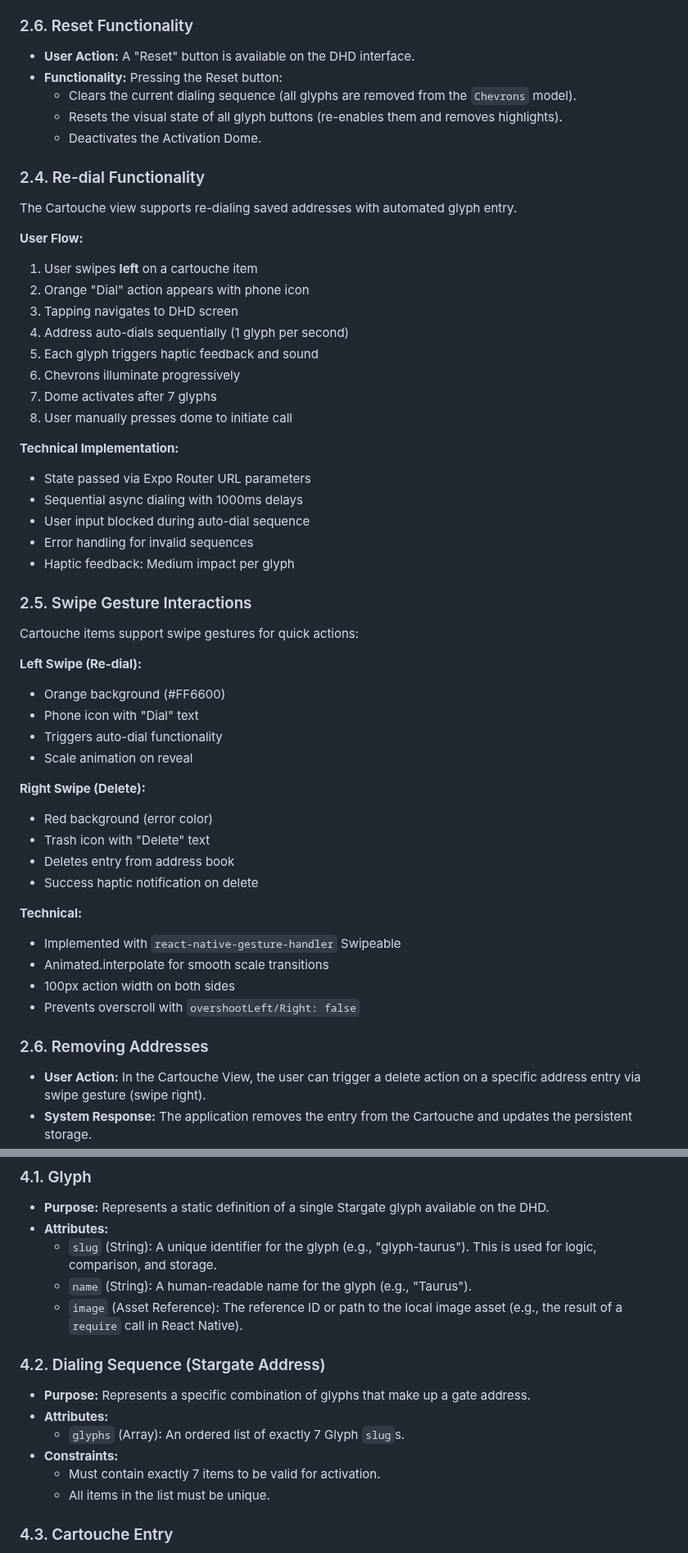
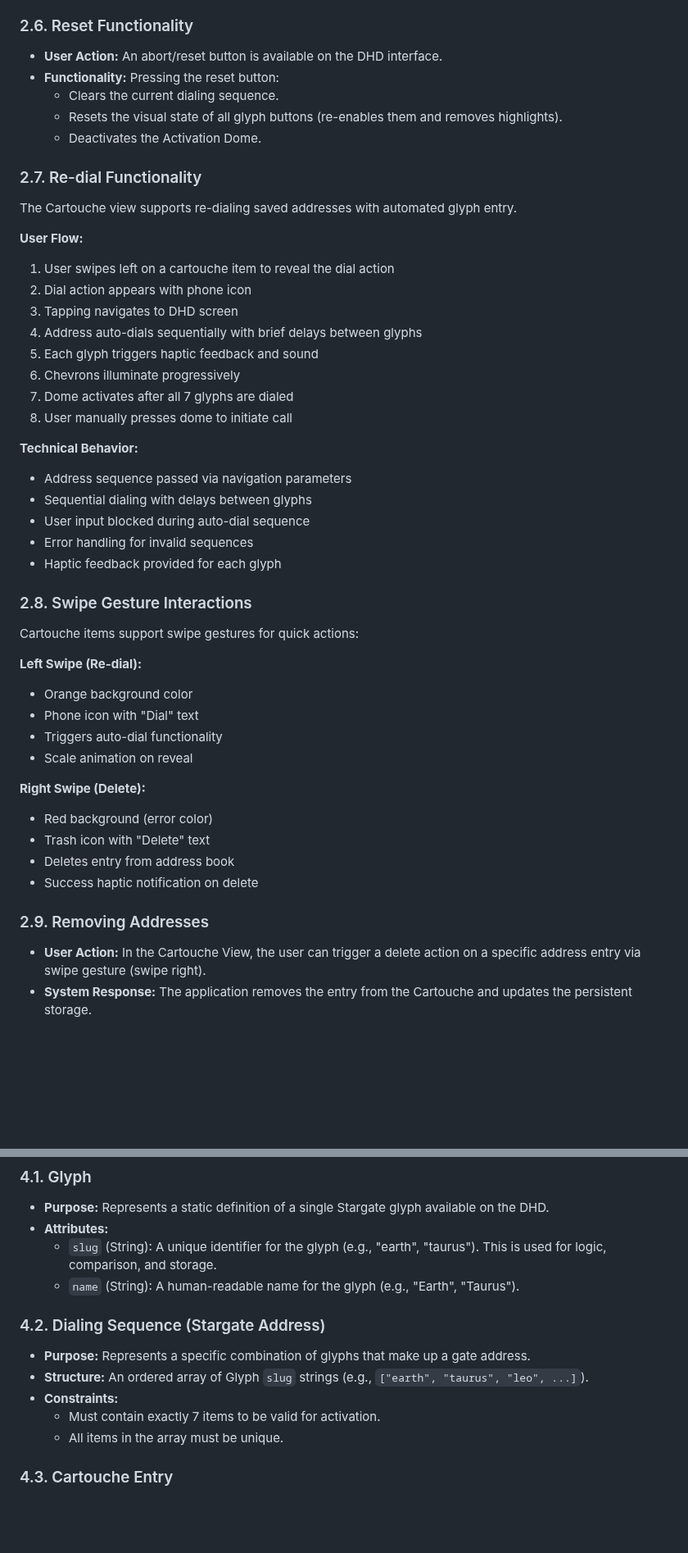
Before and after one commit to cowbellerina/mobile-dhd, a Markdown page: docs/design-document.md, 2 parts joined by grey strips. Shown at 82% size. GitHub-like rendering; blank space fills up the shorter version.

Commit message:
Update design document

```diff
--- a/docs/design-document.md
+++ b/docs/design-document.md
@@ -121,39 +119,39 @@ The application's core business logic revolves around the interaction between th
 
 ### 2.6. Reset Functionality
 
-*   **User Action:** A "Reset" button is available on the DHD interface.
-*   **Functionality:** Pressing the Reset button:
-    *   Clears the current dialing sequence (all glyphs are removed from the `Chevrons` model).
+*   **User Action:** An abort/reset button is available on the DHD interface.
+*   **Functionality:** Pressing the reset button:
+    *   Clears the current dialing sequence.
     *   Resets the visual state of all glyph buttons (re-enables them and removes highlights).
     *   Deactivates the Activation Dome.
 
-### 2.4. Re-dial Functionality
+### 2.7. Re-dial Functionality
 
 The Cartouche view supports re-dialing saved addresses with automated glyph entry.
 
 **User Flow:**
-1. User swipes **left** on a cartouche item
-2. Orange "Dial" action appears with phone icon
+1. User swipes left on a cartouche item to reveal the dial action
+2. Dial action appears with phone icon
 3. Tapping navigates to DHD screen
-4. Address auto-dials sequentially (1 glyph per second)
+4. Address auto-dials sequentially with brief delays between glyphs
 5. Each glyph triggers haptic feedback and sound
 6. Chevrons illuminate progressively
-7. Dome activates after 7 glyphs
+7. Dome activates after all 7 glyphs are dialed
 8. User manually presses dome to initiate call
 
-**Technical Implementation:**
-*   State passed via Expo Router URL parameters
-*   Sequential async dialing with 1000ms delays
+**Technical Behavior:**
+*   Address sequence passed via navigation parameters
+*   Sequential dialing with delays between glyphs
 *   User input blocked during auto-dial sequence
 *   Error handling for invalid sequences
-*   Haptic feedback: Medium impact per glyph
+*   Haptic feedback provided for each glyph
 
-### 2.5. Swipe Gesture Interactions
+### 2.8. Swipe Gesture Interactions
 
 Cartouche items support swipe gestures for quick actions:
 
 **Left Swipe (Re-dial):**
-*   Orange background (#FF6600)
+*   Orange background color
 *   Phone icon with "Dial" text
 *   Triggers auto-dial functionality
 *   Scale animation on reveal
@@ -164,13 +162,7 @@ Cartouche items support swipe gestures for quick actions:
 *   Deletes entry from address book
 *   Success haptic notification on delete
 
-**Technical:**
-*   Implemented with `react-native-gesture-handler` Swipeable
-*   Animated.interpolate for smooth scale transitions
-*   100px action width on both sides
-*   Prevents overscroll with `overshootLeft/Right: false`
-
-### 2.6. Removing Addresses
+### 2.9. Removing Addresses
 
 *   **User Action:** In the Cartouche View, the user can trigger a delete action on a specific address entry via swipe gesture (swipe right).
 *   **System Response:** The application removes the entry from the Cartouche and updates the persistent storage.
@@ -207,18 +199,16 @@ The data model defines the structures used to represent the DHD's state and the
 
 *   **Purpose:** Represents a static definition of a single Stargate glyph available on the DHD.
 *   **Attributes:**
-    *   `slug` (String): A unique identifier for the glyph (e.g., "glyph-taurus"). This is used for logic, comparison, and storage.
-    *   `name` (String): A human-readable name for the glyph (e.g., "Taurus").
-    *   `image` (Asset Reference): The reference ID or path to the local image asset (e.g., the result of a `require` call in React Native).
+    *   `slug` (String): A unique identifier for the glyph (e.g., "earth", "taurus"). This is used for logic, comparison, and storage.
+    *   `name` (String): A human-readable name for the glyph (e.g., "Earth", "Taurus").
 
 ### 4.2. Dialing Sequence (Stargate Address)
 
 *   **Purpose:** Represents a specific combination of glyphs that make up a gate address.
-*   **Attributes:**
-    *   `glyphs` (Array<String>): An ordered list of exactly 7 Glyph `slug`s.
+*   **Structure:** An ordered array of Glyph `slug` strings (e.g., `["earth", "taurus", "leo", ...]`).
 *   **Constraints:**
     *   Must contain exactly 7 items to be valid for activation.
-    *   All items in the list must be unique.
+    *   All items in the array must be unique.
 
 ### 4.3. Cartouche Entry
 
```
Also changed, not shown: other parts of docs/design-document.md (+14 -16 lines).
